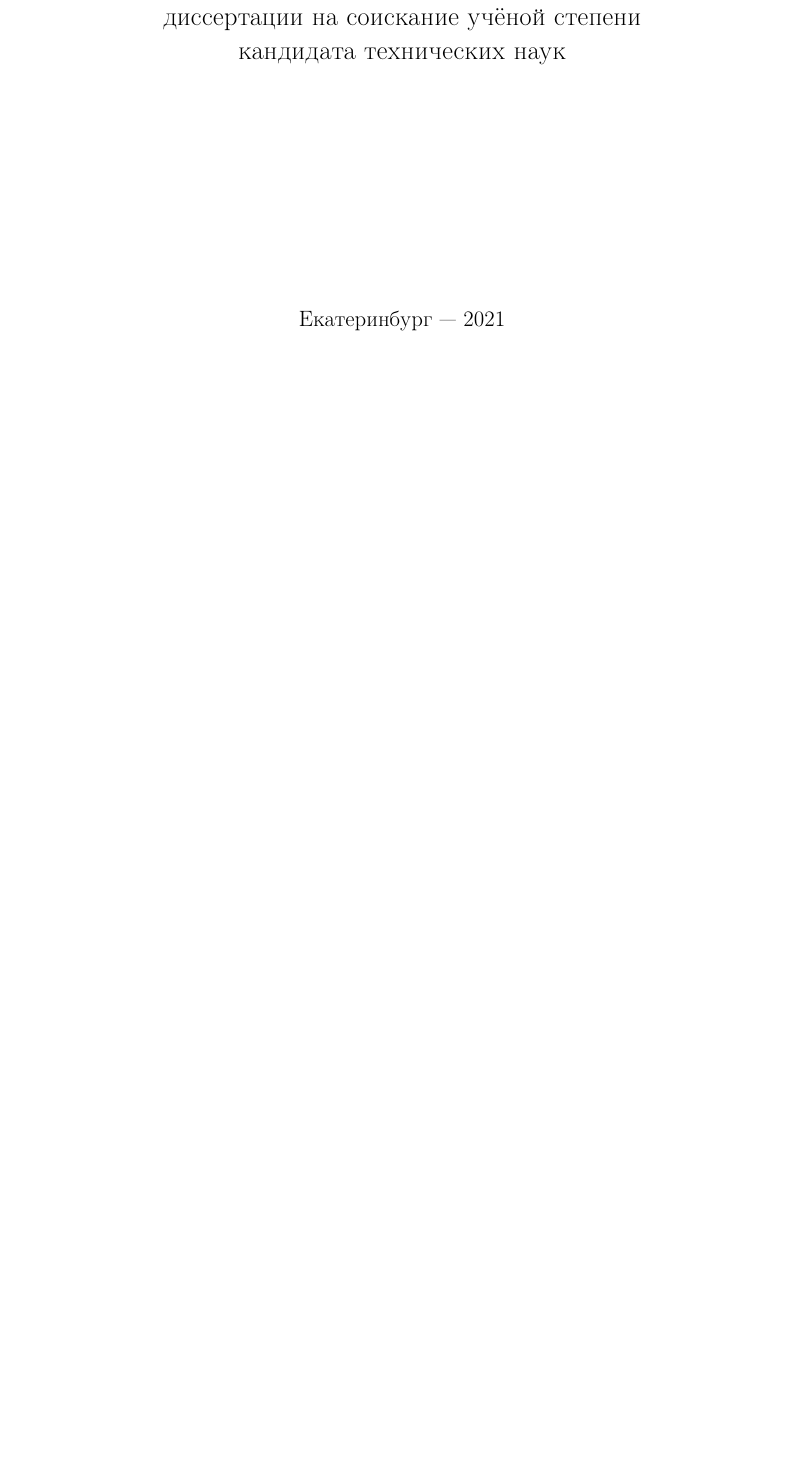
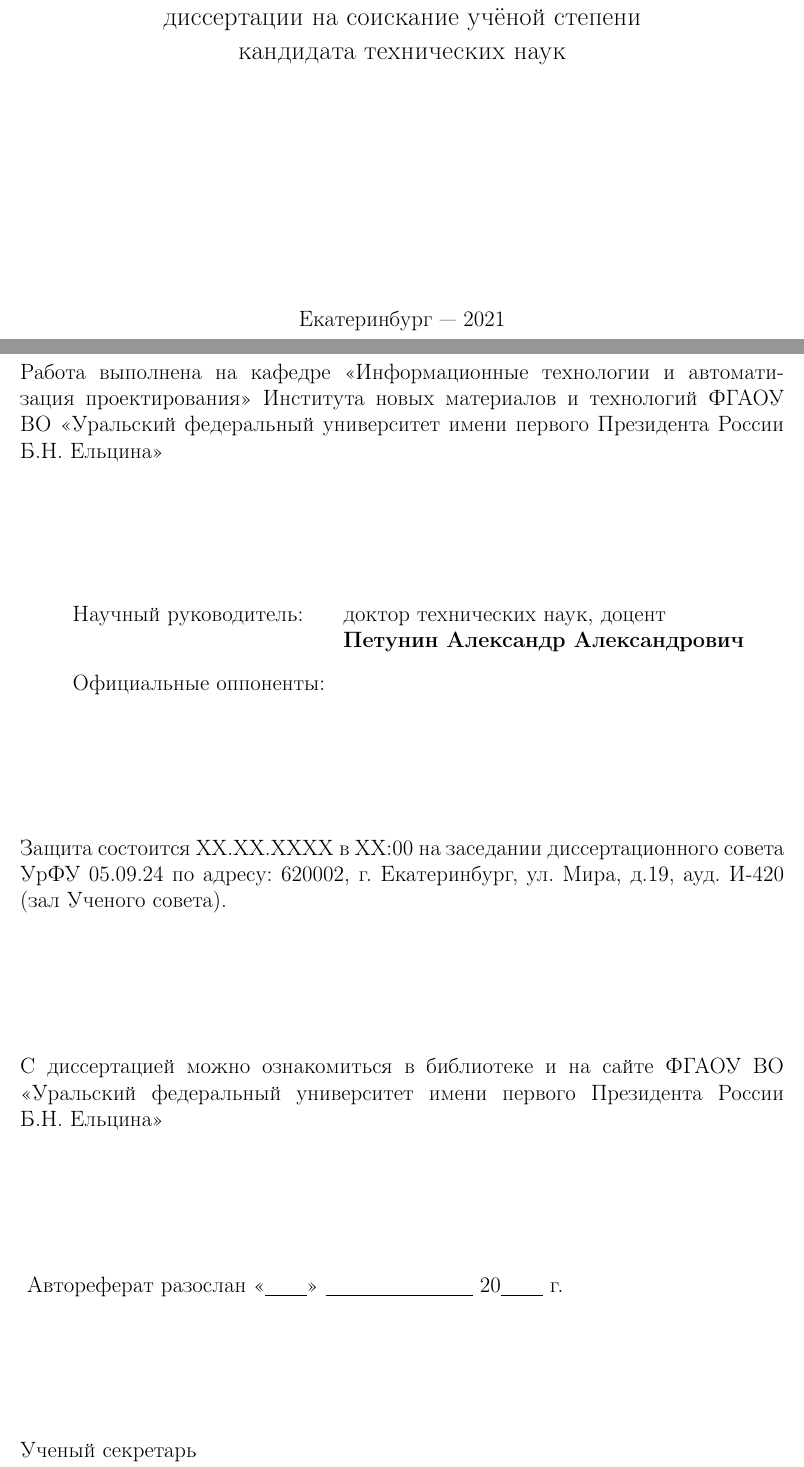
Before and after one commit to ukoloff/these, a LaTeX document (synopsis.tex, which reads include/fig.tex, synopsis/-title.tex): part of page 1 of 22 before the commit and two parts of pages 1 and 2 of 23 after it, the two joined at a grey line, cut so that both start at the same text, the shorter picture padded with empty space. Compiled offline with pdfLaTeX.

Commit message:
Add anti-title

```diff
--- a/include/fig.tex
+++ b/include/fig.tex
@@ -3,3 +3,5 @@
 
 \usepackage{tikz}
 \usetikzlibrary{patterns,intersections}
+
+\usepackage{tabularx}
--- /dev/null
+++ b/synopsis/-title.tex
@@ -0,0 +1,60 @@
+%!TEX root = ../synopsis.tex
+
+\thispagestyle{empty}
+\noindent
+Работа выполнена
+на кафедре
+<<Информационные технологии и автоматизация проектирования>>
+Института новых материалов и технологий
+ФГАОУ ВО
+<<Уральский федеральный университет имени первого Президента России Б.Н.~Ельцина>>
+
+\vspace{0.008\paperheight plus1fill}
+
+\begin{tabularx}{\textwidth}{@{}lX@{}}
+  Научный руководитель:   & доктор технических наук, доцент \par
+                            \textbf{Петунин Александр Александрович}
+                            \vspace{0.013\paperheight}\\
+  Официальные оппоненты:  &
+\end{tabularx}
+
+\vspace{0.008\paperheight plus1fill}
+
+\noindent
+Защита состоится
+XX.XX.XXXX
+в XX:00~на~заседании
+диссертационного совета
+УрФУ 05.09.24 по адресу:
+620002, г. Екатеринбург, ул. Мира, д.19, ауд. И-420
+(зал Ученого совета).
+
+\vspace{0.008\paperheight plus1fill}
+\noindent
+С диссертацией можно ознакомиться в библиотеке
+и на сайте ФГАОУ ВО
+<<Уральский федеральный университет имени первого Президента России Б.Н.~Ельцина>>
+
+\vspace{0.008\paperheight plus1fill}
+\noindent{
+Автореферат разослан
+<<\underline{\hspace{2em}}>>
+\underline{\hspace{7em}}
+20\underline{\hspace{2em}} г.}
+
+\vspace{0.008\paperheight plus1fill}
+\noindent%
+\begin{tabularx}{\textwidth}{@{}%
+>{\raggedright\arraybackslash}b{18em}@{}
+>{\centering\arraybackslash}X
+r
+@{}}
+    Ученый секретарь\par
+    диссертационного совета
+    &
+    &
+    Огородникова Ольга Михайловна
+\end{tabularx}
+
+
+\clearpage
```
Also changed, not shown: synopsis.tex (+1 -0 lines).
